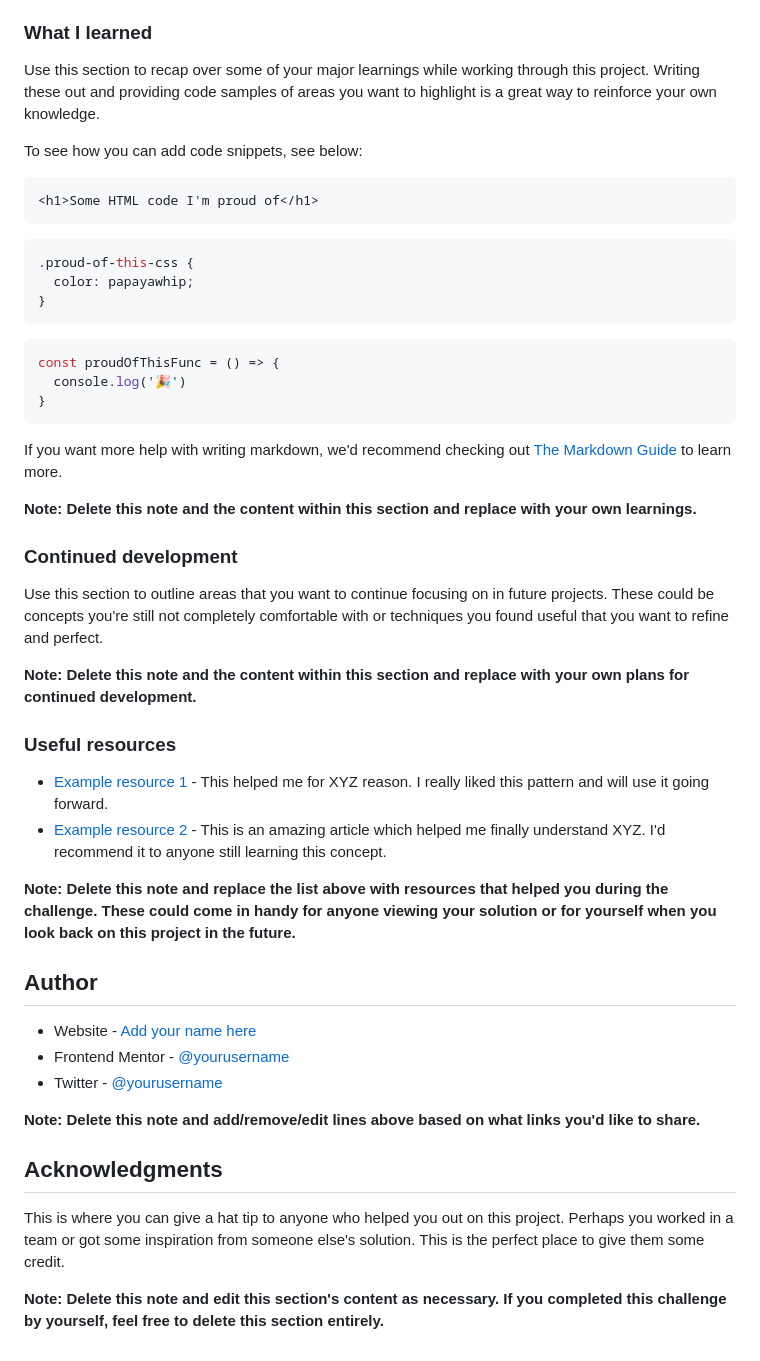
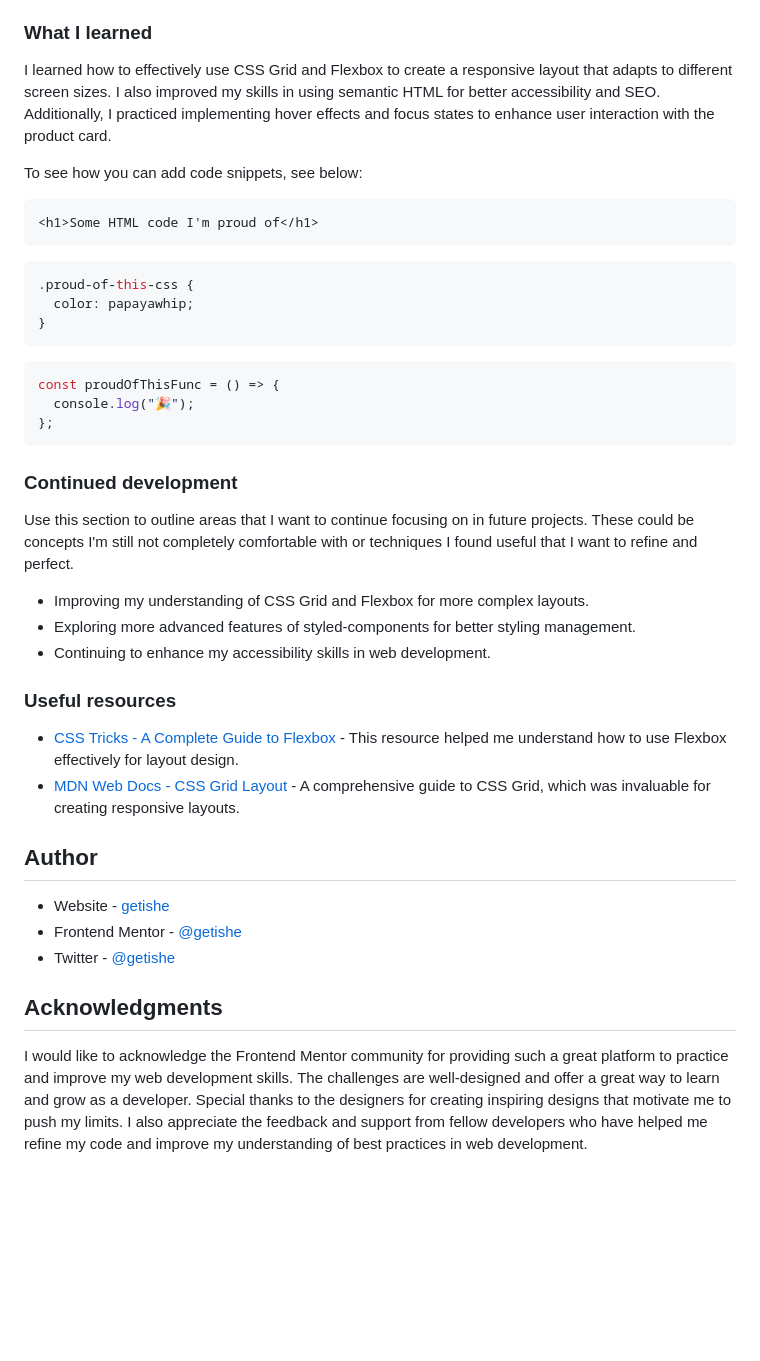
Before and after one commit to getishe/product-preview-card-component-main, a Markdown page: README-template.md, the part around one of its changes. Drawn GitHub-style; blank space fills up the shorter version.

````diff
--- a/README-template.md
+++ b/README-template.md
@@ -61,51 +50,46 @@ Then crop/optimize/edit your image however you like, add it to your project, and
 
 ### What I learned
 
-Use this section to recap over some of your major learnings while working through this project. Writing these out and providing code samples of areas you want to highlight is a great way to reinforce your own knowledge.
+I learned how to effectively use CSS Grid and Flexbox to create a responsive layout that adapts to different screen sizes. I also improved my skills in using semantic HTML for better accessibility and SEO. Additionally, I practiced implementing hover effects and focus states to enhance user interaction with the product card.
 
 To see how you can add code snippets, see below:
 
 ```html
 <h1>Some HTML code I'm proud of</h1>
 ```
+
 ```css
 .proud-of-this-css {
   color: papayawhip;
 }
 ```
+
 ```js
 const proudOfThisFunc = () => {
-  console.log('🎉')
-}
+  console.log("🎉");
+};
 ```
-
-If you want more help with writing markdown, we'd recommend checking out [The Markdown Guide](https://www.markdownguide.org/) to learn more.
-
-**Note: Delete this note and the content within this section and replace with your own learnings.**
 
 ### Continued development
 
-Use this section to outline areas that you want to continue focusing on in future projects. These could be concepts you're still not completely comfortable with or techniques you found useful that you want to refine and perfect.
+Use this section to outline areas that I want to continue focusing on in future projects. These could be concepts I'm still not completely comfortable with or techniques I found useful that I want to refine and perfect.
 
-**Note: Delete this note and the content within this section and replace with your own plans for continued development.**
+- Improving my understanding of CSS Grid and Flexbox for more complex layouts.
+- Exploring more advanced features of styled-components for better styling management.
+- Continuing to enhance my accessibility skills in web development.
 
 ### Useful resources
 
-- [Example resource 1](https://www.example.com) - This helped me for XYZ reason. I really liked this pattern and will use it going forward.
-- [Example resource 2](https://www.example.com) - This is an amazing article which helped me finally understand XYZ. I'd recommend it to anyone still learning this concept.
-
-**Note: Delete this note and replace the list above with resources that helped you during the challenge. These could come in handy for anyone viewing your solution or for yourself when you look back on this project in the future.**
+- [CSS Tricks - A Complete Guide to Flexbox](https://css-tricks.com/snippets/css/a-guide-to-flexbox/) - This resource helped me understand how to use Flexbox effectively for layout design.
+- [MDN Web Docs - CSS Grid Layout](https://developer.mozilla.org/en-US/docs/Web/CSS/CSS_Grid_Layout) - A comprehensive guide to CSS Grid, which was invaluable for creating responsive layouts.
 
 ## Author
 
-- Website - [Add your name here](https://www.your-site.com)
-- Frontend Mentor - [@yourusername](https://www.frontendmentor.io/profile/yourusername)
-- Twitter - [@yourusername](https://www.twitter.com/yourusername)
-
-**Note: Delete this note and add/remove/edit lines above based on what links you'd like to share.**
+- Website - [getishe](https://www.your-site.com)
+- Frontend Mentor - [@getishe](https://www.frontendmentor.io/profile/getishe)
+- Twitter - [@getishe](https://www.twitter.com/getishe)
 
 ## Acknowledgments
 
-This is where you can give a hat tip to anyone who helped you out on this project. Perhaps you worked in a team or got some inspiration from someone else's solution. This is the perfect place to give them some credit.
-
-**Note: Delete this note and edit this section's content as necessary. If you completed this challenge by yourself, feel free to delete this section entirely.**
+I would like to acknowledge the Frontend Mentor community for providing such a great platform to practice and improve my web development skills. The challenges are well-designed and offer a great way to learn and grow as a developer. Special thanks to the designers for creating inspiring designs that motivate me to push my limits.
+I also appreciate the feedback and support from fellow developers who have helped me refine my code and improve my understanding of best practices in web development.
````
Also changed, not shown: other parts of README-template.md (+10 -21 lines), design/desktop-design.jpeg (added), design/desktop-design.jpg (deleted), design/mobile-design.jpeg (added), design/mobile-design.jpg (deleted), 2 other files.
